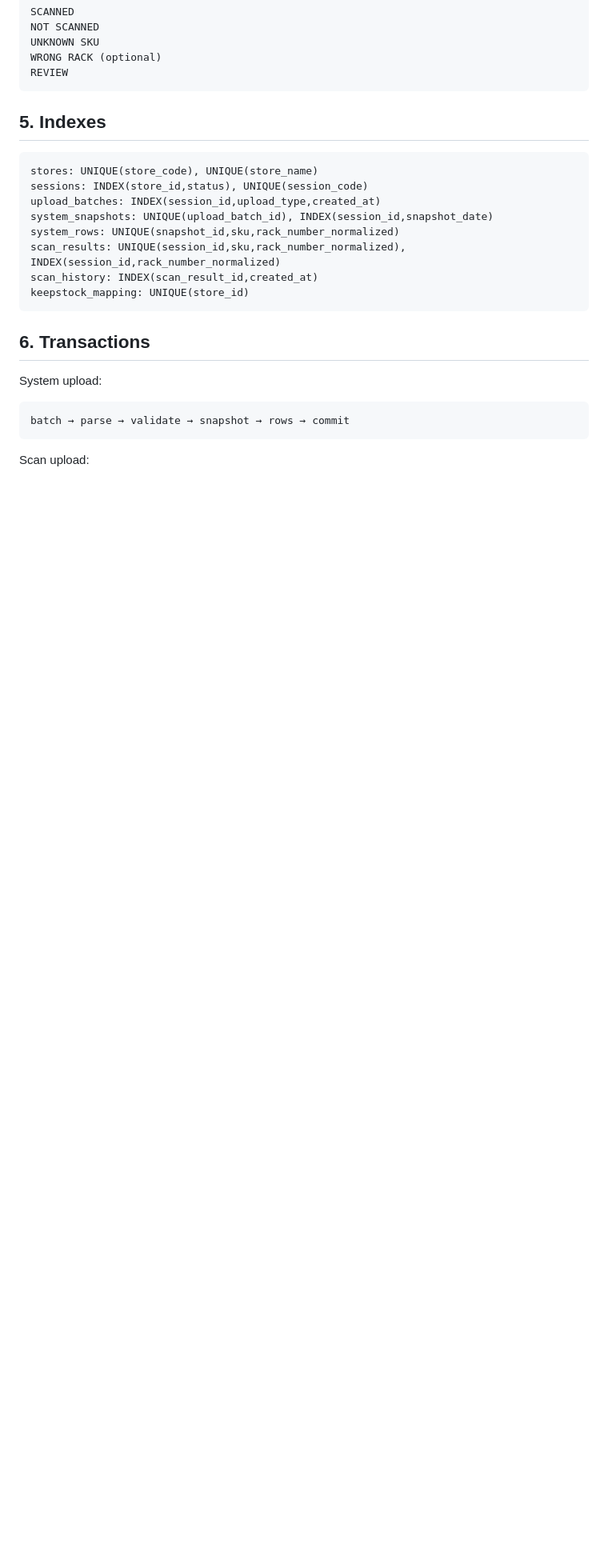
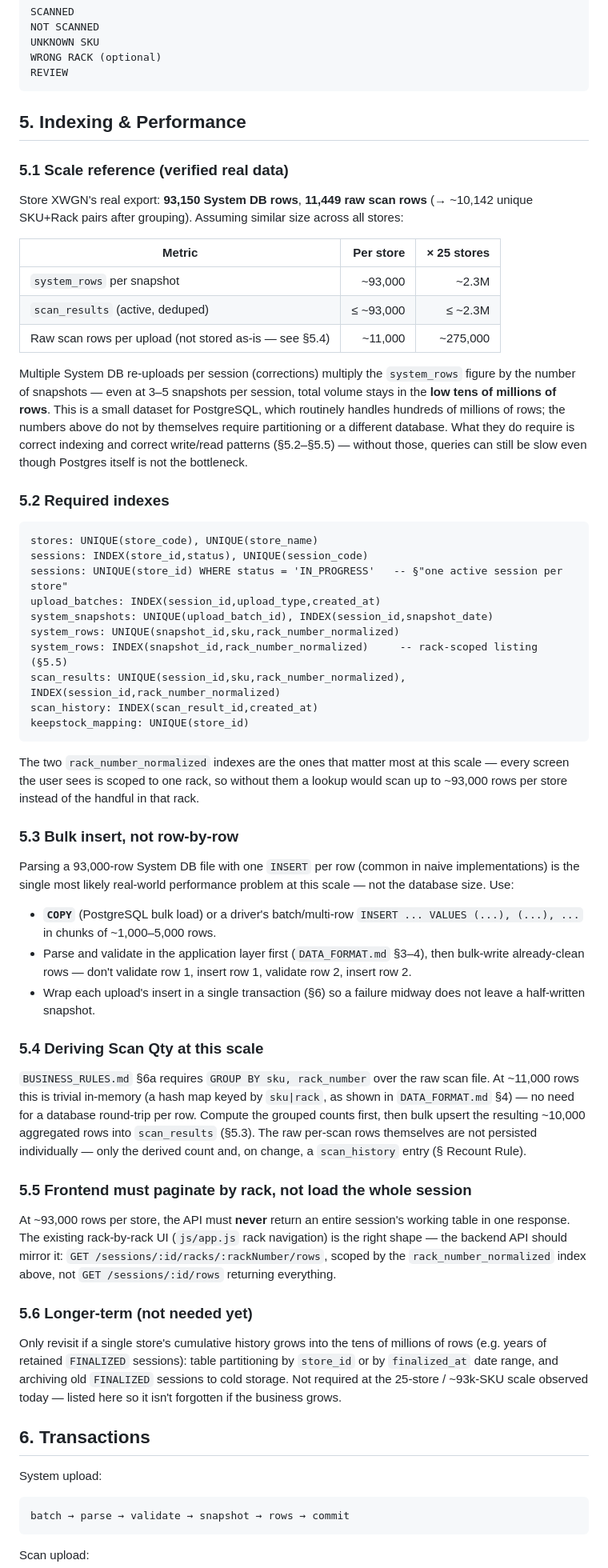
Before and after one commit to candrairmawan-21/Mini-StockTake, a Markdown page: docs/DATABASE_SCHEMA.md, the part around one of its changes. Shown at 80% size. Drawn GitHub-style; blank space fills up the shorter version.

Commit message:
Update DATABASE_SCHEMA.md for version 2.3
Updated version to 2.3 and expanded section 5 on indexing and performance with detailed metrics and recommendations.

````diff
--- a/docs/DATABASE_SCHEMA.md
+++ b/docs/DATABASE_SCHEMA.md
@@ -268,18 +272,92 @@ WRONG RACK (optional)
 REVIEW
 ```
 
-## 5. Indexes
+## 5. Indexing & Performance
+
+### 5.1 Scale reference (verified real data)
+
+Store XWGN's real export: **93,150 System DB rows**, **11,449 raw
+scan rows** (→ ~10,142 unique SKU+Rack pairs after grouping). Assuming
+similar size across all stores:
+
+| Metric | Per store | × 25 stores |
+|---|---:|---:|
+| `system_rows` per snapshot | ~93,000 | ~2.3M |
+| `scan_results` (active, deduped) | ≤ ~93,000 | ≤ ~2.3M |
+| Raw scan rows per upload (not stored as-is — see §5.4) | ~11,000 | ~275,000 |
+
+Multiple System DB re-uploads per session (corrections) multiply the
+`system_rows` figure by the number of snapshots — even at 3–5
+snapshots per session, total volume stays in the **low tens of
+millions of rows**. This is a small dataset for PostgreSQL, which
+routinely handles hundreds of millions of rows; the numbers above do
+not by themselves require partitioning or a different database. What
+they do require is correct indexing and correct write/read patterns
+(§5.2–§5.5) — without those, queries can still be slow even though
+Postgres itself is not the bottleneck.
+
+### 5.2 Required indexes
 
 ```text
 stores: UNIQUE(store_code), UNIQUE(store_name)
 sessions: INDEX(store_id,status), UNIQUE(session_code)
+sessions: UNIQUE(store_id) WHERE status = 'IN_PROGRESS'   -- §"one active session per store"
 upload_batches: INDEX(session_id,upload_type,created_at)
 system_snapshots: UNIQUE(upload_batch_id), INDEX(session_id,snapshot_date)
 system_rows: UNIQUE(snapshot_id,sku,rack_number_normalized)
+system_rows: INDEX(snapshot_id,rack_number_normalized)     -- rack-scoped listing (§5.5)
 scan_results: UNIQUE(session_id,sku,rack_number_normalized), INDEX(session_id,rack_number_normalized)
 scan_history: INDEX(scan_result_id,created_at)
 keepstock_mapping: UNIQUE(store_id)
 ```
+
+The two `rack_number_normalized` indexes are the ones that matter
+most at this scale — every screen the user sees is scoped to one
+rack, so without them a lookup would scan up to ~93,000 rows per
+store instead of the handful in that rack.
+
+### 5.3 Bulk insert, not row-by-row
+
+Parsing a 93,000-row System DB file with one `INSERT` per row (common
+in naive implementations) is the single most likely real-world
+performance problem at this scale — not the database size. Use:
+
+- **`COPY`** (PostgreSQL bulk load) or a driver's batch/multi-row
+  `INSERT ... VALUES (...), (...), ...` in chunks of ~1,000–5,000 rows.
+- Parse and validate in the application layer first (`DATA_FORMAT.md`
+  §3–4), then bulk-write already-clean rows — don't validate row 1,
+  insert row 1, validate row 2, insert row 2.
+- Wrap each upload's insert in a single transaction (§6) so a failure
+  midway does not leave a half-written snapshot.
+
+### 5.4 Deriving Scan Qty at this scale
+
+`BUSINESS_RULES.md` §6a requires `GROUP BY sku, rack_number` over the
+raw scan file. At ~11,000 rows this is trivial in-memory (a hash map
+keyed by `sku|rack`, as shown in `DATA_FORMAT.md` §4) — no need for a
+database round-trip per row. Compute the grouped counts first, then
+bulk upsert the resulting ~10,000 aggregated rows into `scan_results`
+(§5.3). The raw per-scan rows themselves are not persisted
+individually — only the derived count and, on change, a
+`scan_history` entry (§ Recount Rule).
+
+### 5.5 Frontend must paginate by rack, not load the whole session
+
+At ~93,000 rows per store, the API must **never** return an entire
+session's working table in one response. The existing rack-by-rack
+UI (`js/app.js` rack navigation) is the right shape — the backend API
+should mirror it: `GET /sessions/:id/racks/:rackNumber/rows`, scoped
+by the `rack_number_normalized` index above, not `GET
+/sessions/:id/rows` returning everything.
+
+### 5.6 Longer-term (not needed yet)
+
+Only revisit if a single store's cumulative history grows into the
+tens of millions of rows (e.g. years of retained `FINALIZED`
+sessions): table partitioning by `store_id` or by
+`finalized_at` date range, and archiving old `FINALIZED` sessions to
+cold storage. Not required at the 25-store / ~93k-SKU scale observed
+today — listed here so it isn't forgotten if the business grows.
 
 ## 6. Transactions
 
````
Also changed, not shown: other parts of docs/DATABASE_SCHEMA.md (+5 -1 lines).
